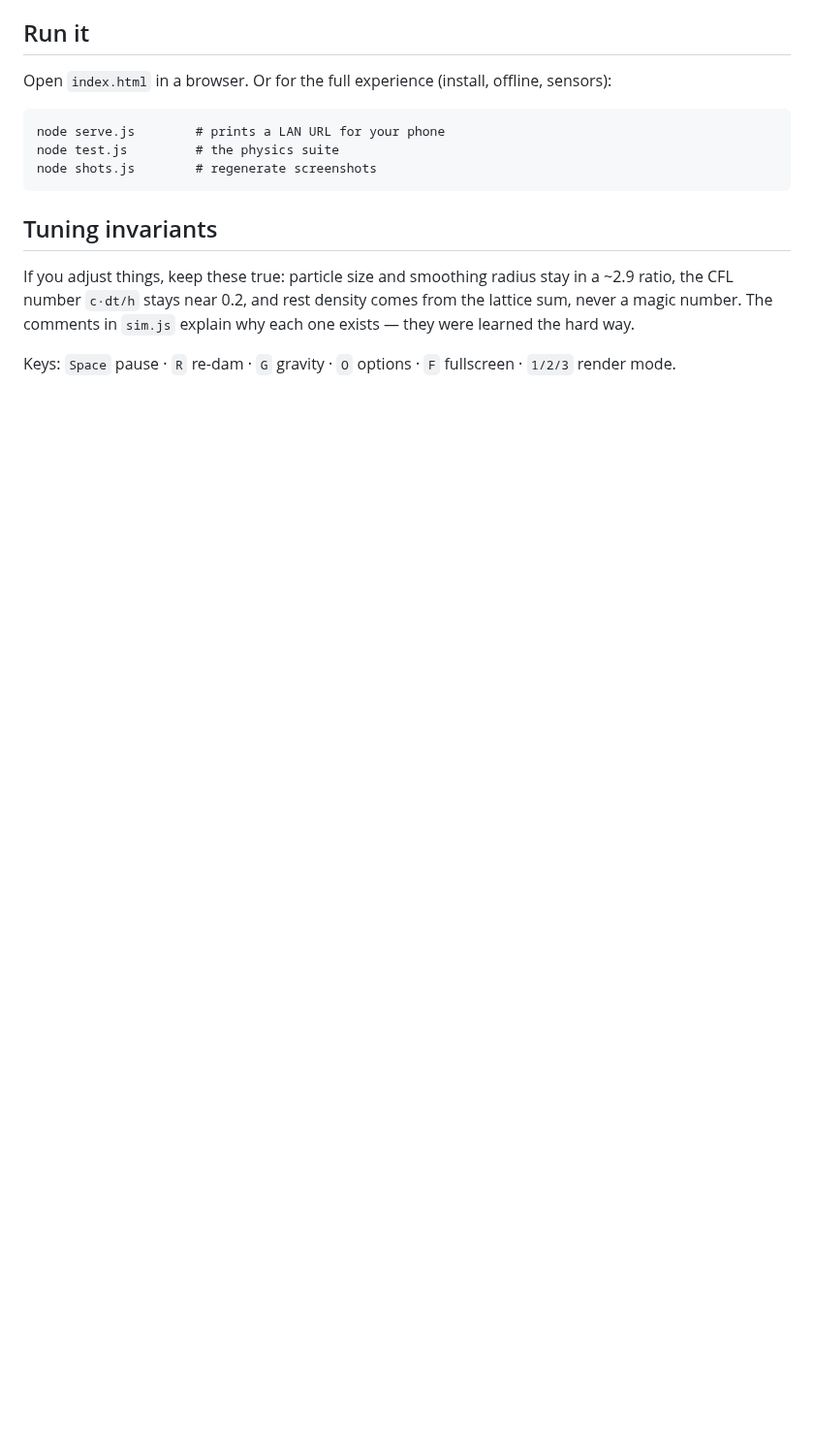
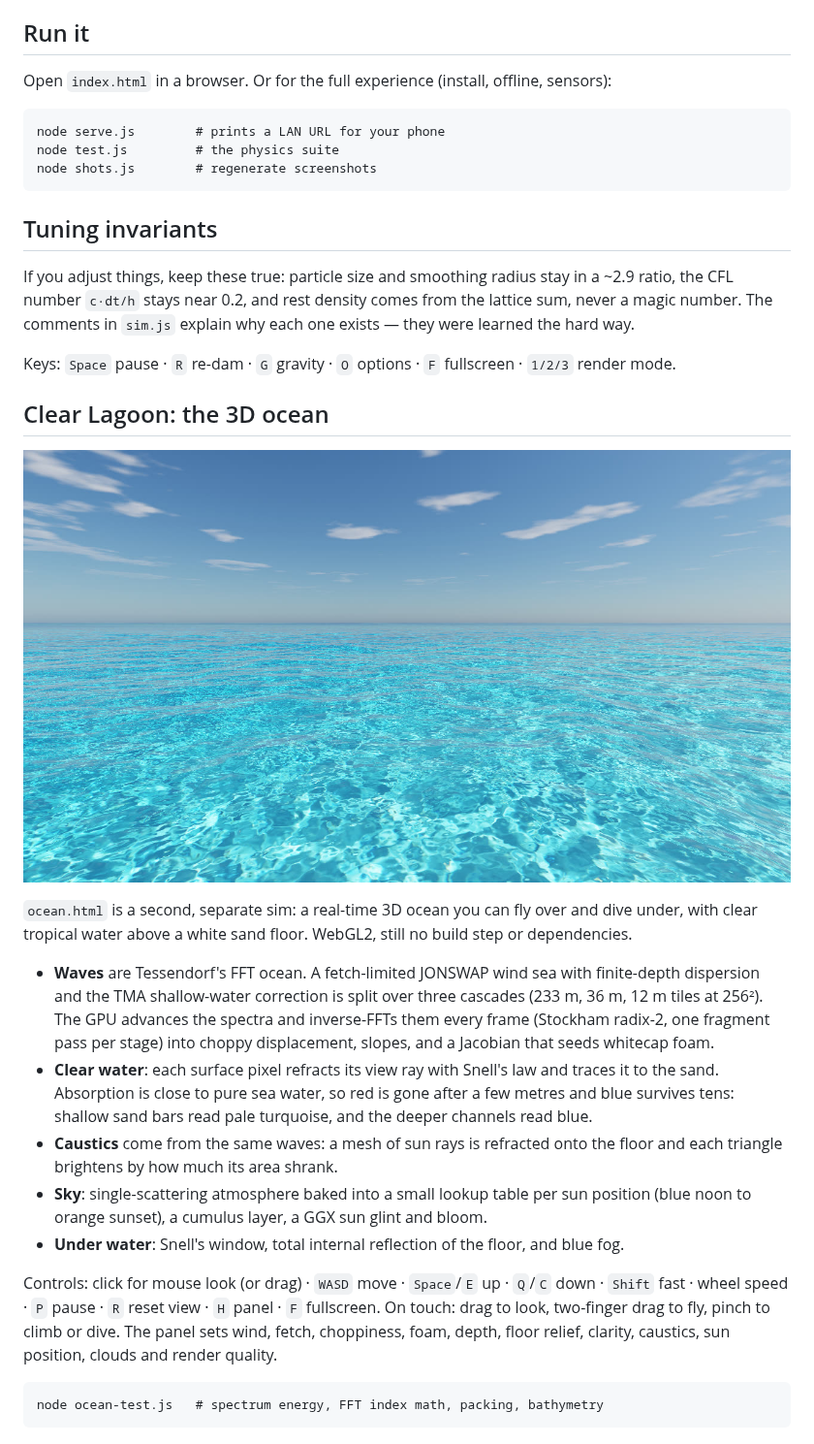
Before and after one commit to jamesreader/fluid, a Markdown page: README.md, the part around the change. Shown at 97% size. GitHub-like rendering; pictures changed too: _shot_ocean.jpg (added); blank space fills up the shorter version.

````diff
--- a/README.md
+++ b/README.md
@@ -47,3 +47,39 @@ why each one exists — they were learned the hard way.
 
 Keys: `Space` pause · `R` re-dam · `G` gravity · `O` options · `F` fullscreen ·
 `1/2/3` render mode.
+
+## Clear Lagoon: the 3D ocean
+
+![clear water over a white-sand lagoon](_shot_ocean.jpg)
+
+`ocean.html` is a second, separate sim: a real-time 3D ocean you can fly over
+and dive under, with clear tropical water above a white sand floor. WebGL2,
+still no build step or dependencies.
+
+- **Waves** are Tessendorf's FFT ocean. A fetch-limited JONSWAP wind sea with
+  finite-depth dispersion and the TMA shallow-water correction is split over
+  three cascades (233 m, 36 m, 12 m tiles at 256²). The GPU advances the
+  spectra and inverse-FFTs them every frame (Stockham radix-2, one fragment
+  pass per stage) into choppy displacement, slopes, and a Jacobian that
+  seeds whitecap foam.
+- **Clear water**: each surface pixel refracts its view ray with Snell's law
+  and traces it to the sand. Absorption is close to pure sea water, so red is
+  gone after a few metres and blue survives tens: shallow sand bars read pale
+  turquoise, and the deeper channels read blue.
+- **Caustics** come from the same waves: a mesh of sun rays is refracted
+  onto the floor and each triangle brightens by how much its area shrank.
+- **Sky**: single-scattering atmosphere baked into a small lookup table per
+  sun position (blue noon to orange sunset), a cumulus layer, a GGX sun glint
+  and bloom.
+- **Under water**: Snell's window, total internal reflection of the floor,
+  and blue fog.
+
+Controls: click for mouse look (or drag) · `WASD` move · `Space`/`E` up ·
+`Q`/`C` down · `Shift` fast · wheel speed · `P` pause · `R` reset view ·
+`H` panel · `F` fullscreen. On touch: drag to look, two-finger drag to fly,
+pinch to climb or dive. The panel sets wind, fetch, choppiness, foam, depth,
+floor relief, clarity, caustics, sun position, clouds and render quality.
+
+```
+node ocean-test.js   # spectrum energy, FFT index math, packing, bathymetry
+```
````
Also changed, not shown: 6 other files.
